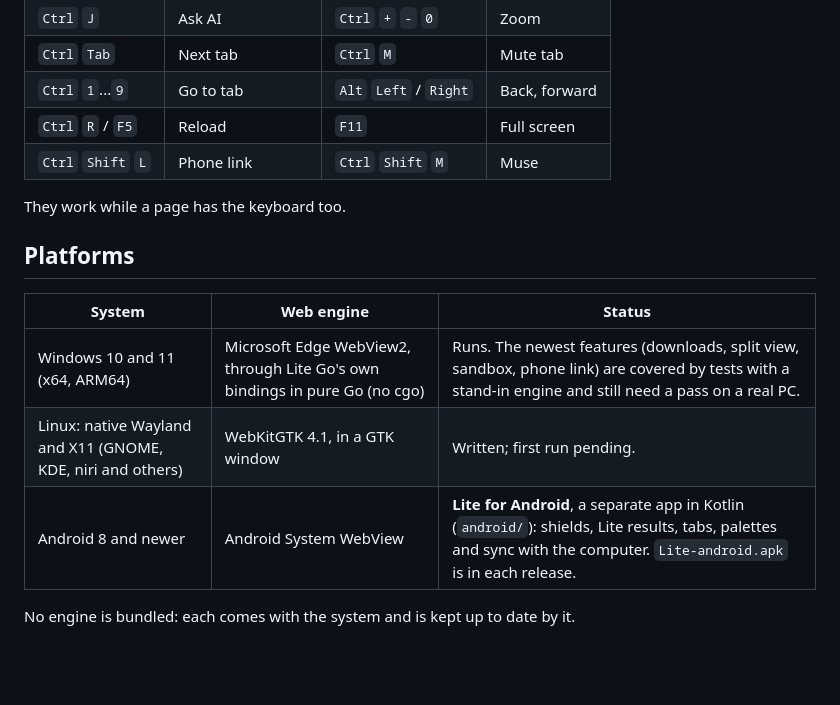
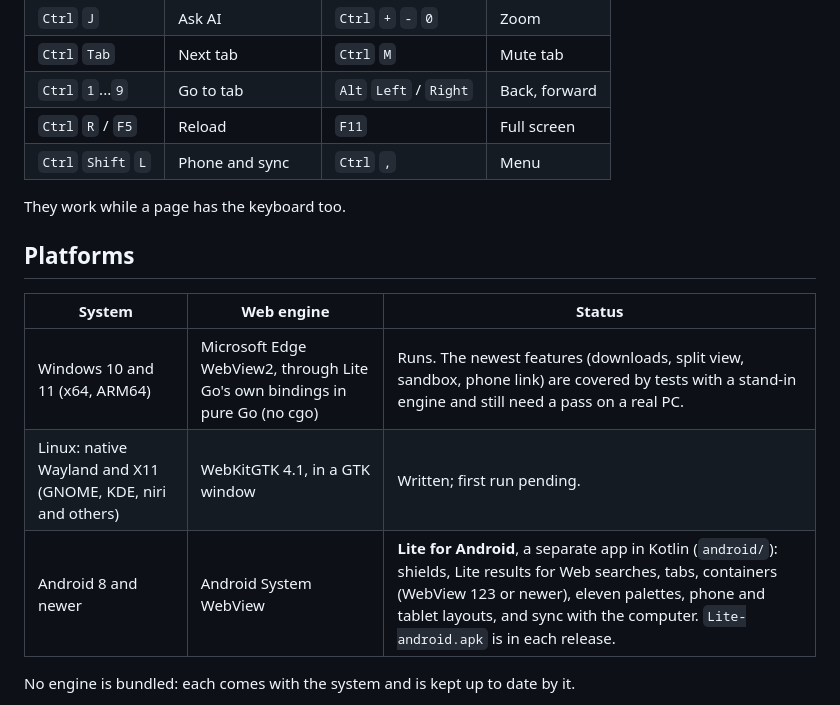
Before and after one commit to Tulip-Labs/Iris-Browser, a Markdown page: README.md, the part around one of its changes. Drawn GitHub-style; blank space fills up the shorter version.

```diff
--- a/README.md
+++ b/README.md
@@ -161,7 +163,7 @@ and thumbnails are placeholders.</sub>
 | `Ctrl` `Tab` | Next tab | `Ctrl` `M` | Mute tab |
 | `Ctrl` `1`...`9` | Go to tab | `Alt` `Left` / `Right` | Back, forward |
 | `Ctrl` `R` / `F5` | Reload | `F11` | Full screen |
-| `Ctrl` `Shift` `L` | Phone link | `Ctrl` `Shift` `M` | Muse |
+| `Ctrl` `Shift` `L` | Phone and sync | `Ctrl` `,` | Menu |
 
 They work while a page has the keyboard too.
 
@@ -171,7 +173,7 @@ They work while a page has the keyboard too.
 |---|---|---|
 | Windows 10 and 11 (x64, ARM64) | Microsoft Edge WebView2, through Lite Go's own bindings in pure Go (no cgo) | Runs. The newest features (downloads, split view, sandbox, phone link) are covered by tests with a stand-in engine and still need a pass on a real PC. |
 | Linux: native Wayland and X11 (GNOME, KDE, niri and others) | WebKitGTK 4.1, in a GTK window | Written; first run pending. |
-| Android 8 and newer | Android System WebView | **Lite for Android**, a separate app in Kotlin (`android/`): shields, Lite results, tabs, palettes and sync with the computer. `Lite-android.apk` is in each release. |
+| Android 8 and newer | Android System WebView | **Lite for Android**, a separate app in Kotlin (`android/`): shields, Lite results for Web searches, tabs, containers (WebView 123 or newer), eleven palettes, phone and tablet layouts, and sync with the computer. `Lite-android.apk` is in each release. |
 
 No engine is bundled: each comes with the system and is kept up to date by it.
 
```
Also changed, not shown: other parts of README.md (+9 -7 lines), packaging/release-notes.md (+8 -0 lines), assets/screens/new-tab-menu.png (added), assets/screens/settings.png (added), assets/screens/side-app.png, 9 other files.
